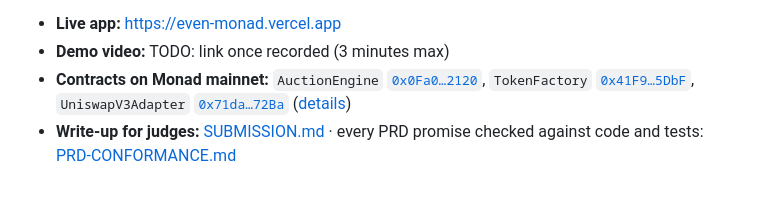
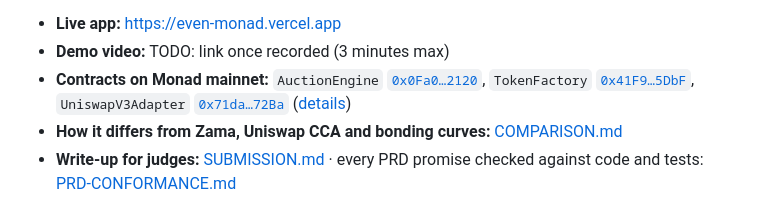
Before and after one commit to theyavuzarslan/sealed-bid-auction-monad, a Markdown page: README.md, the part around the change. Drawn GitHub-style.

Commit message:
COMPARISON.md: Even vs Zama, Uniswap CCA, bonding curves and others, with judge Q&A
Co-Authored-By: Claude Opus 5.5 <noreply@anthropic.com>

```diff
--- a/README.md
+++ b/README.md
@@ -7,6 +7,7 @@
 - **Live app:** https://even-monad.vercel.app
 - **Demo video:** TODO: link once recorded (3 minutes max)
 - **Contracts on Monad mainnet:** `AuctionEngine` [`0x0Fa0…2120`](https://monadscan.com/address/0x0Fa0E7Db5b2c2146D77E41579030A842492E2120), `TokenFactory` [`0x41F9…5DbF`](https://monadscan.com/address/0x41F968CcA0a95d4289D356c24668b1c72e645DbF), `UniswapV3Adapter` [`0x71da…72Ba`](https://monadscan.com/address/0x71da6a936f1196881C236c62a084ddEB448772Ba) ([details](SUBMISSION.md#deployment))
+- **How it differs from Zama, Uniswap CCA and bonding curves:** [COMPARISON.md](COMPARISON.md)
 - **Write-up for judges:** [SUBMISSION.md](SUBMISSION.md) · every PRD promise checked against code and tests: [PRD-CONFORMANCE.md](PRD-CONFORMANCE.md)
 
 ## The problem and who it is for
```
Also changed, not shown: COMPARISON.md (added, +85 -0 lines), SUBMISSION.md (+2 -0 lines).
